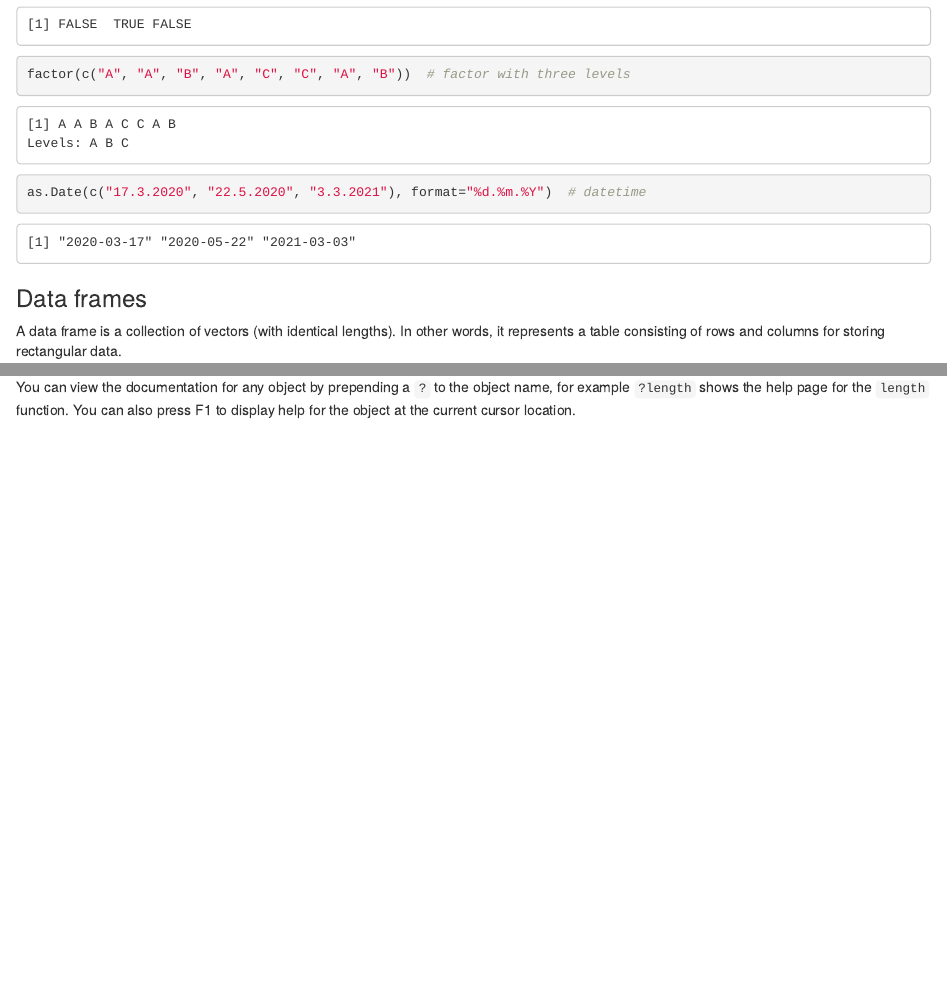
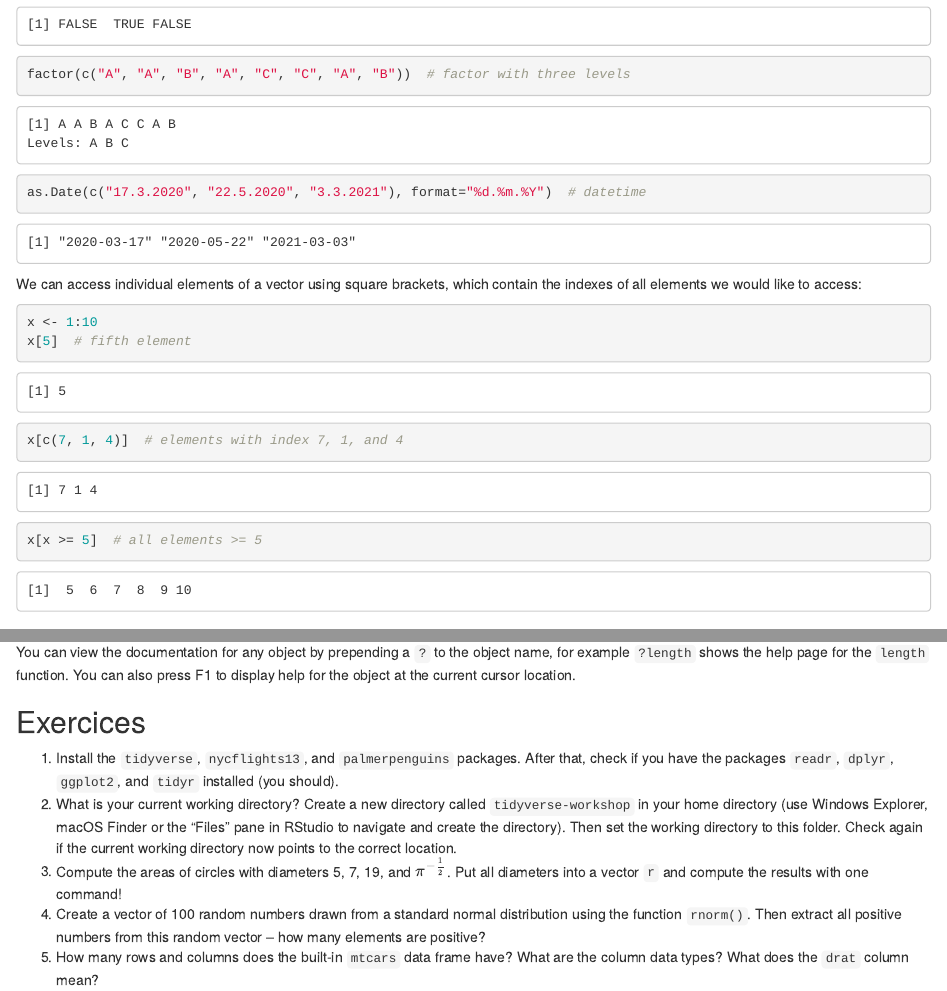
Before and after one commit to cbrnr/r-tidyverse, an R Markdown document (01_prerequisites/01_prerequisites.Rmd): the page in a window 1100 px wide, from 3710 px down, and a second part further down, joined at a grey line. Rendered offline with R 4.5, knitr and Pandoc, with nearby package versions.

Commit message:
Add exercises

````diff
--- a/01_prerequisites/01_prerequisites.Rmd
+++ b/01_prerequisites/01_prerequisites.Rmd
@@ -123,6 +123,15 @@ factor(c("A", "A", "B", "A", "C", "C", "A", "B"))  # factor with three levels
 as.Date(c("17.3.2020", "22.5.2020", "3.3.2021"), format="%d.%m.%Y")  # datetime
 ```
 
+We can access individual elements of a vector using square brackets, which contain the indexes of all elements we would like to access:
+
+```{r}
+x <- 1:10
+x[5]  # fifth element
+x[c(7, 1, 4)]  # elements with index 7, 1, and 4
+x[x >= 5]  # all elements >= 5
+```
+
 ### Data frames
 A data frame is a collection of vectors (with identical lengths). In other words, it represents a table consisting of rows and columns for storing rectangular data.
 
@@ -160,3 +169,10 @@ length(tmp)
 
 ### Help
 You can view the documentation for any object by prepending a `?` to the object name, for example `?length` shows the help page for the `length` function. You can also press F1 to display help for the object at the current cursor location.
+
+## Exercices
+1. Install the `tidyverse`, `nycflights13`, and `palmerpenguins` packages. After that, check if you have the packages `readr`, `dplyr`, `ggplot2`, and `tidyr` installed (you should).
+2. What is your current working directory? Create a new directory called `tidyverse-workshop` in your home directory (use Windows Explorer, macOS Finder or the "Files" pane in RStudio to navigate and create the directory). Then set the working directory to this folder. Check again if the current working directory now points to the correct location.
+3. Compute the areas of circles with diameters 5, 7, 19, and $\pi^{-\frac{1}{2}}$. Put all diameters into a vector `r` and compute the results with one command!
+4. Create a vector of 100 random numbers drawn from a standard normal distribution using the function `rnorm()`. Then extract all positive numbers from this random vector &ndash; how many elements are positive?
+5. How many rows and columns does the built-in `mtcars` data frame have? What are the column data types? What does the `drat` column mean?
````
